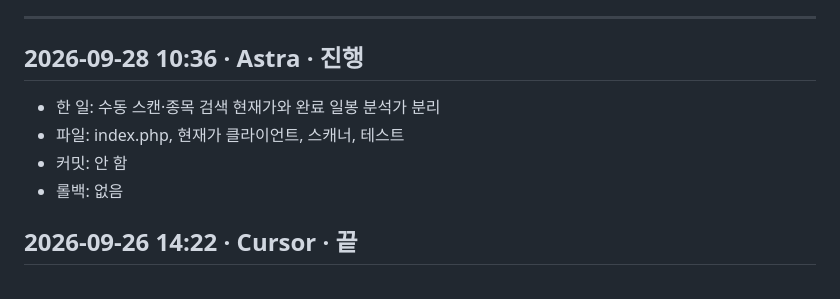
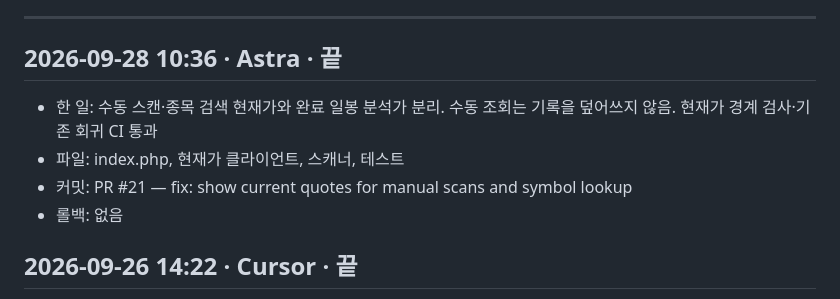
Before and after one commit to derod007/stock_personal, a Markdown page: docs/work-log.md, the part around the change. Drawn GitHub-style.

Commit message:
docs: record manual quote fix validation

```diff
--- a/docs/work-log.md
+++ b/docs/work-log.md
@@ -22,10 +22,10 @@ Cursor · Astra · 사람이 같은 저장소를 만질 때 겹치지 않게 여
 
 ---
 
-## 2026-09-28 10:36 · Astra · 진행
-- 한 일: 수동 스캔·종목 검색 현재가와 완료 일봉 분석가 분리
+## 2026-09-28 10:36 · Astra · 끝
+- 한 일: 수동 스캔·종목 검색 현재가와 완료 일봉 분석가 분리. 수동 조회는 기록을 덮어쓰지 않음. 현재가 경계 검사·기존 회귀 CI 통과
 - 파일: index.php, 현재가 클라이언트, 스캐너, 테스트
-- 커밋: 안 함
+- 커밋: PR #21 — fix: show current quotes for manual scans and symbol lookup
 - 롤백: 없음
 
 ## 2026-09-26 14:22 · Cursor · 끝
```
